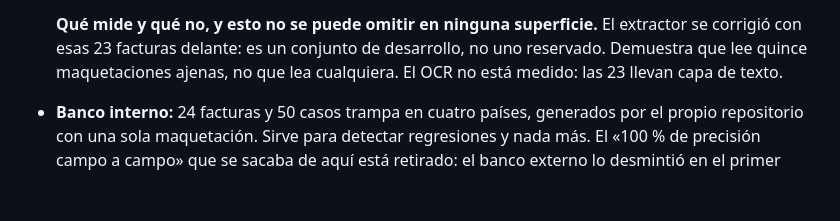
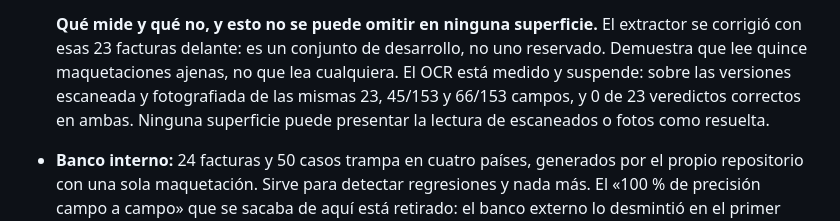
Before and after one commit to Josulo72/cazafacturas, a Markdown page: PRODUCT.md, the part around the change. Drawn GitHub-style; blank space fills up the shorter version.

```diff
--- a/PRODUCT.md
+++ b/PRODUCT.md
@@ -136,7 +136,10 @@ inventarse ni inflarse en ninguna superficie:
   **Qué mide y qué no, y esto no se puede omitir en ninguna superficie.**
   El extractor se corrigió con esas 23 facturas delante: es un conjunto de
   desarrollo, no uno reservado. Demuestra que lee quince maquetaciones ajenas,
-  no que lea cualquiera. El OCR no está medido: las 23 llevan capa de texto.
+  no que lea cualquiera. El OCR está medido y suspende: sobre las versiones
+  escaneada y fotografiada de las mismas 23, 45/153 y 66/153 campos, y 0 de 23
+  veredictos correctos en ambas. Ninguna superficie puede presentar la lectura
+  de escaneados o fotos como resuelta.
 
 - **Banco interno:** 24 facturas y 50 casos trampa en cuatro países,
   generados por el propio repositorio con una sola maquetación. Sirve para
```
Also changed, not shown: README.md (+42 -5 lines), docs/muestras/f05_profesional_irpf15_foto.jpg (added), docs/muestras/f21_irpf_mal_calculado_foto.jpg (added), 9 other files.
